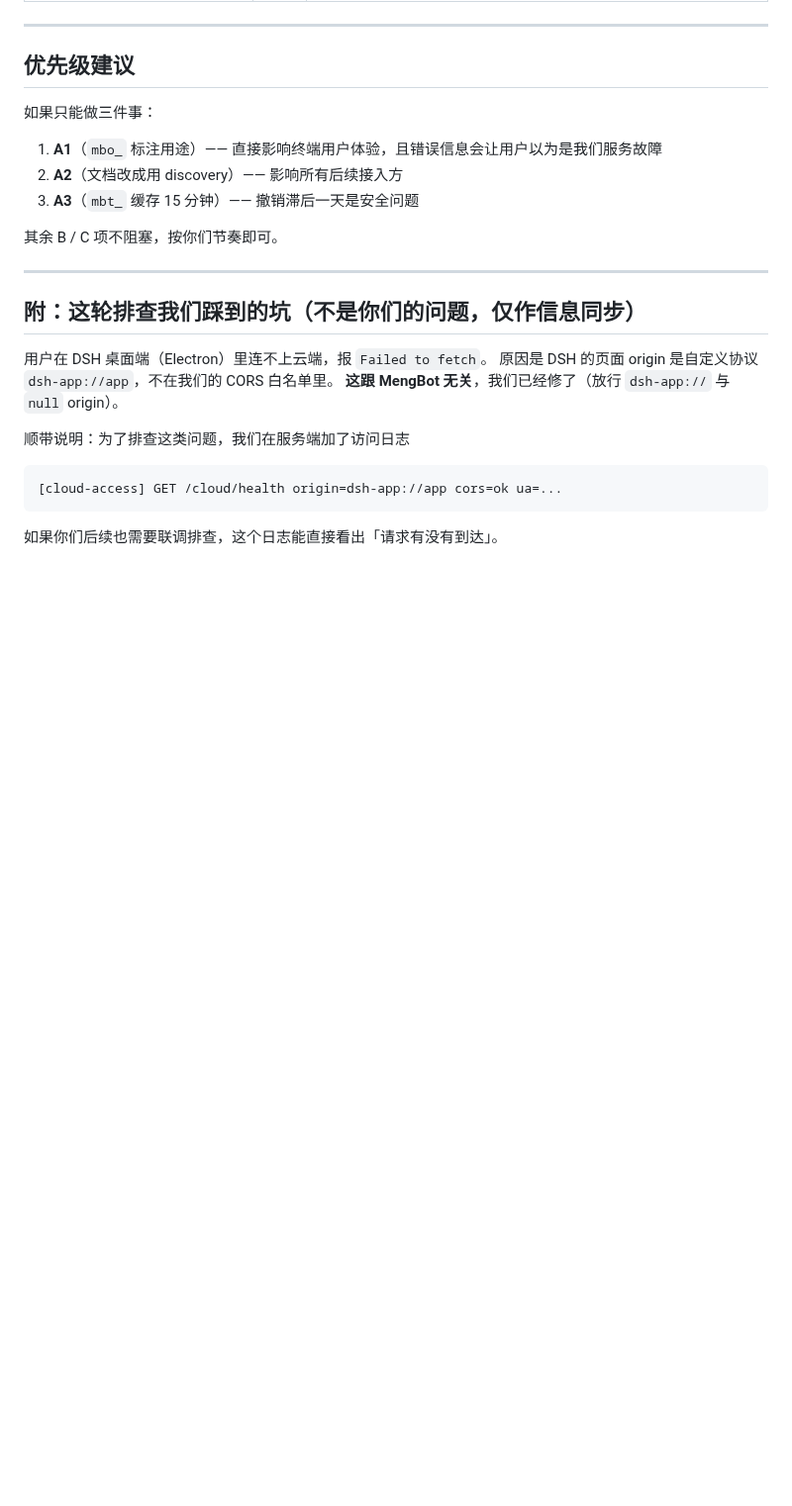
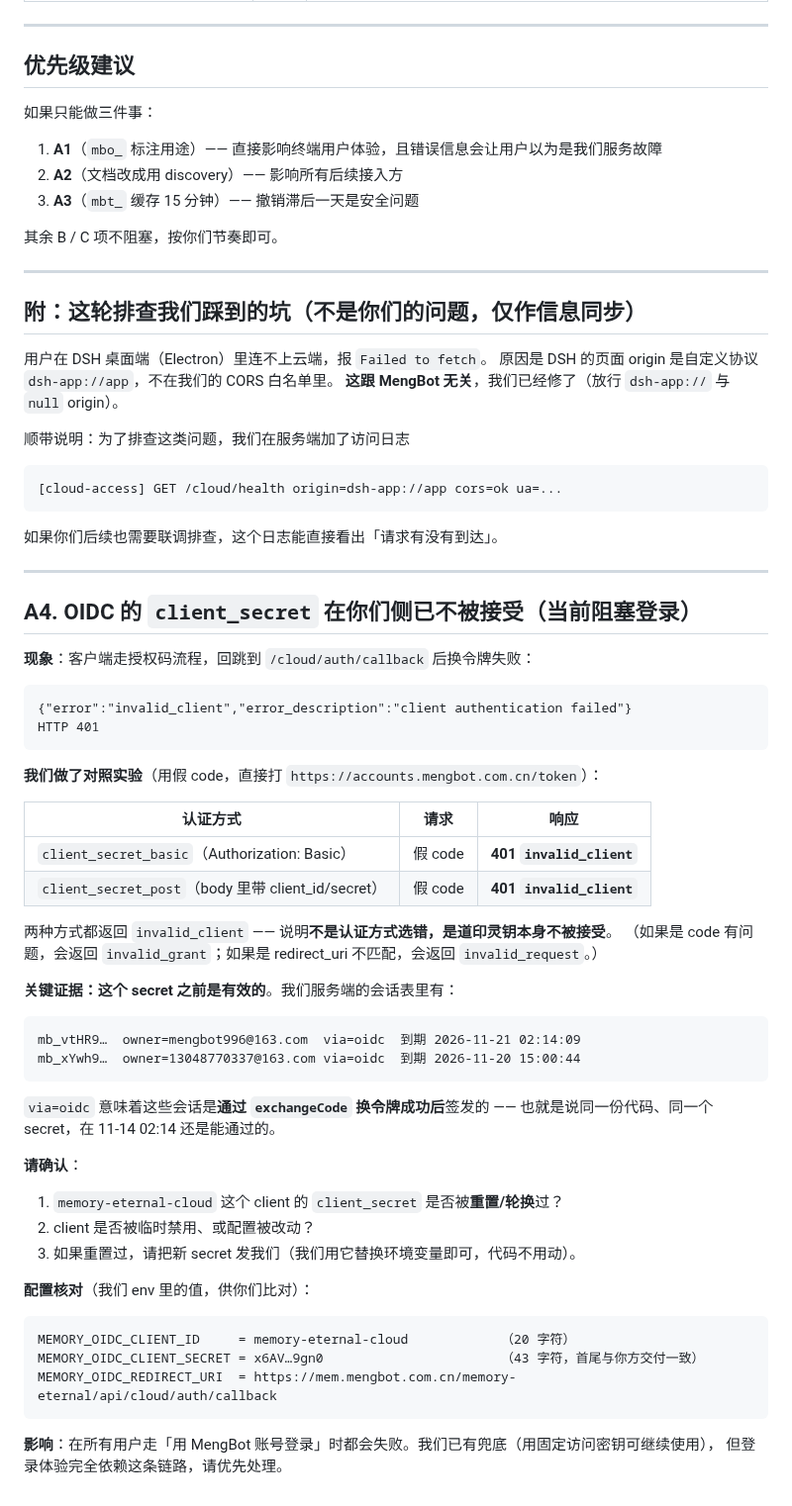
Before and after one commit to EternalNight996/memory-eternal, a Markdown page: docs/mengbot-round2-issues.md, the part around the change. Shown at 99% size. Drawn GitHub-style; blank space fills up the shorter version.

Commit message:
docs: 补 A4 —— OIDC client_secret 已不被 MengBot 接受（当前阻塞登录）
对照实验（用假 code 打 token 端点）：
  client_secret_basic → 401 invalid_client
  client_secret_post  → 401 invalid_client
两种方式都拒，说明是凭据本身失效，不是认证方式选错。

佐证：会话表里 via=oidc 的会话（mb_vtHR9… 到期 11-21）证明 02:14 时同一份
代码 + 同一个 secret 是能成功的。之后才开始返回 invalid_client。

请对方确认 client_secret 是否被重置/轮换过。

````diff
--- a/docs/mengbot-round2-issues.md
+++ b/docs/mengbot-round2-issues.md
@@ -228,3 +228,51 @@ POST https://mem.mengbot.com.cn/memory-eternal/api/cloud/webhook/mengbot
 ```
 
 如果你们后续也需要联调排查，这个日志能直接看出「请求有没有到达」。
+
+---
+
+## A4. OIDC 的 `client_secret` 在你们侧已不被接受（**当前阻塞登录**）
+
+**现象**：客户端走授权码流程，回跳到 `/cloud/auth/callback` 后换令牌失败：
+
+```
+{"error":"invalid_client","error_description":"client authentication failed"}
+HTTP 401
+```
+
+**我们做了对照实验**（用假 code，直接打 `https://accounts.mengbot.com.cn/token`）：
+
+| 认证方式 | 请求 | 响应 |
+|---|---|---|
+| `client_secret_basic`（Authorization: Basic） | 假 code | **401 `invalid_client`** |
+| `client_secret_post`（body 里带 client_id/secret） | 假 code | **401 `invalid_client`** |
+
+两种方式都返回 `invalid_client` —— 说明**不是认证方式选错，是道印灵钥本身不被接受**。
+（如果是 code 有问题，会返回 `invalid_grant`；如果是 redirect_uri 不匹配，会返回 `invalid_request`。）
+
+**关键证据：这个 secret 之前是有效的**。我们服务端的会话表里有：
+
+```
+mb_vtHR9…  owner=mengbot996@163.com  via=oidc  到期 2026-11-21 02:14:09
+mb_xYwh9…  owner=13048770337@163.com via=oidc  到期 2026-11-20 15:00:44
+```
+
+`via=oidc` 意味着这些会话是**通过 `exchangeCode` 换令牌成功后**签发的 ——
+也就是说同一份代码、同一个 secret，在 11-14 02:14 还是能通过的。
+
+**请确认**：
+
+1. `memory-eternal-cloud` 这个 client 的 `client_secret` 是否被**重置/轮换**过？
+2. client 是否被临时禁用、或配置被改动？
+3. 如果重置过，请把新 secret 发我们（我们用它替换环境变量即可，代码不用动）。
+
+**配置核对**（我们 env 里的值，供你们比对）：
+
+```
+MEMORY_OIDC_CLIENT_ID     = memory-eternal-cloud            （20 字符）
+MEMORY_OIDC_CLIENT_SECRET = x6AV…9gn0                       （43 字符，首尾与你方交付一致）
+MEMORY_OIDC_REDIRECT_URI  = https://mem.mengbot.com.cn/memory-eternal/api/cloud/auth/callback
+```
+
+**影响**：在所有用户走「用 MengBot 账号登录」时都会失败。我们已有兜底（用固定访问密钥可继续使用），
+但登录体验完全依赖这条链路，请优先处理。
````
Also changed, not shown: docs/mengbot-integration-reply.md (+1 -1 lines).
